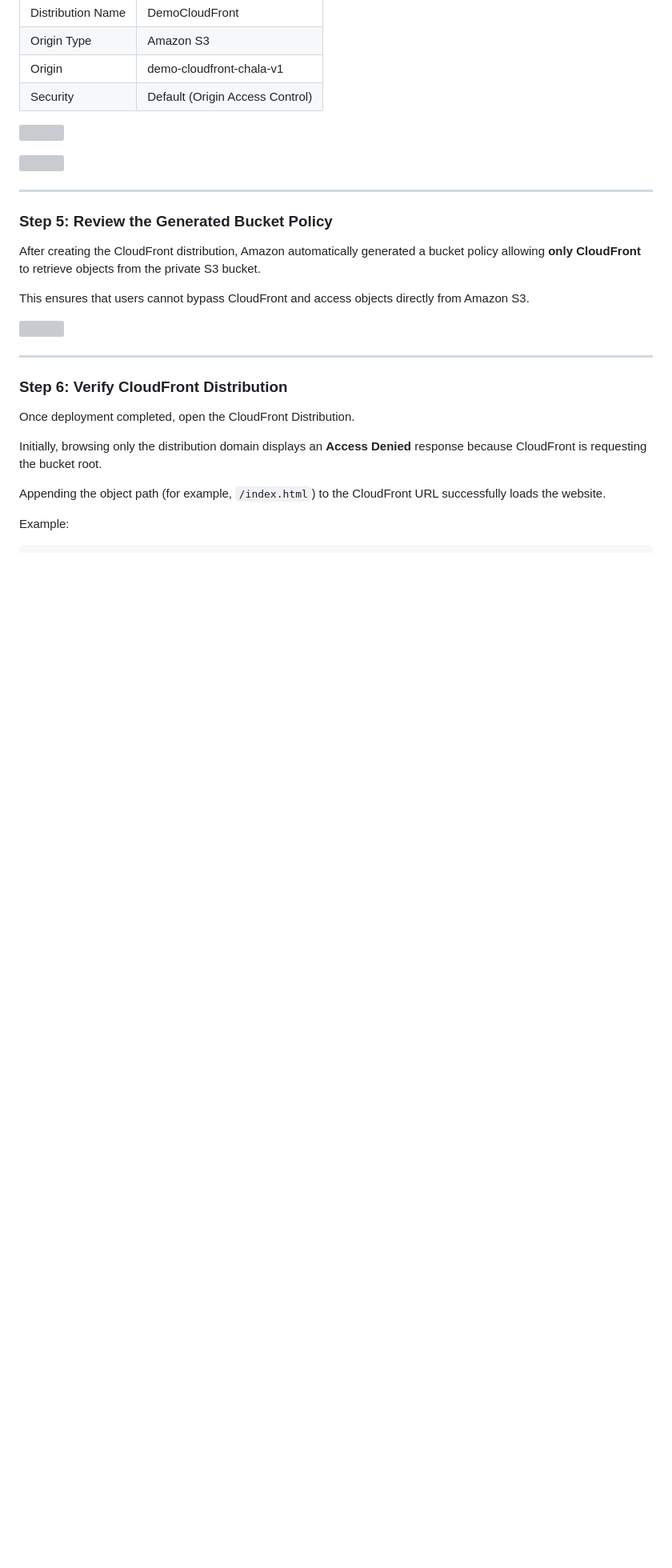
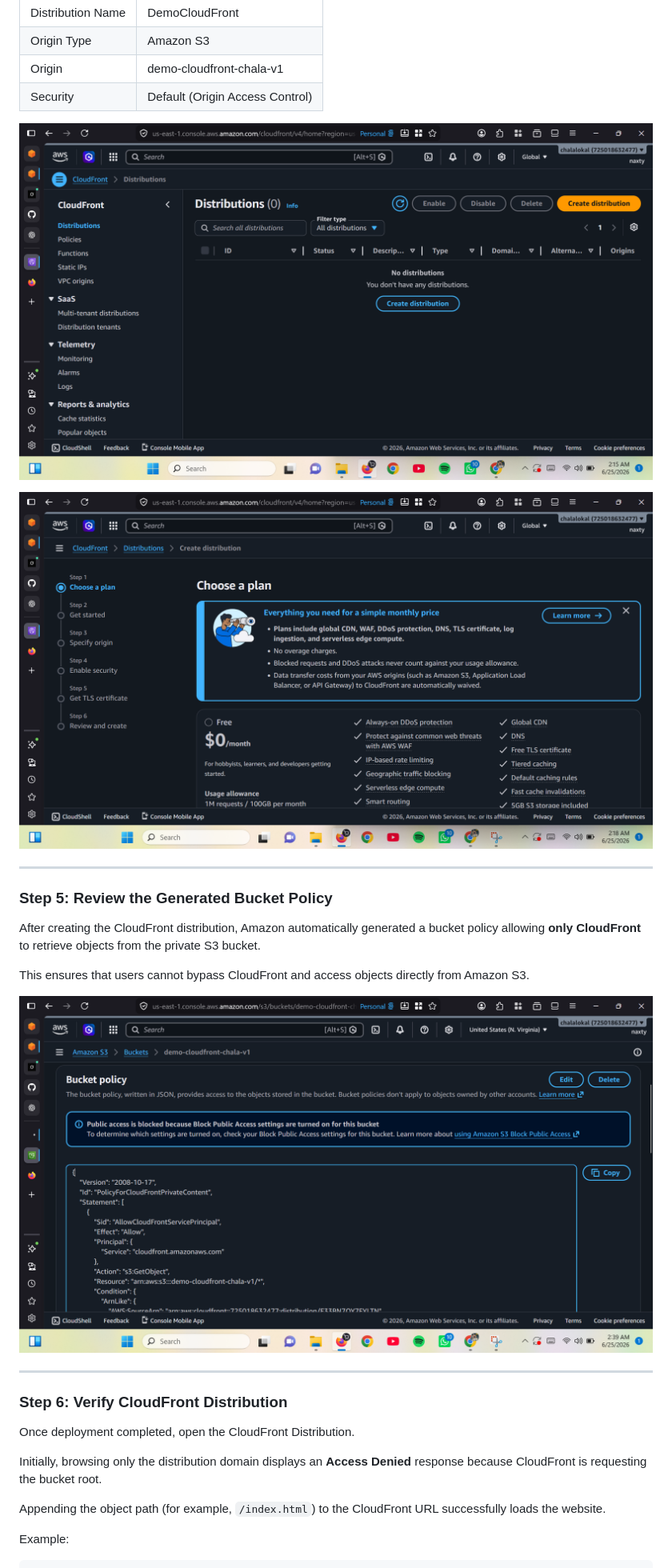
Before and after one commit to Princewill-chala/aws-cloudfront-distribution, a Markdown page: README.md, the part around one of its changes. Shown at 80% size. Drawn GitHub-style; blank space fills up the shorter version; grey boxes are pictures that could not be loaded.

```diff
--- a/README.md
+++ b/README.md
@@ -135,9 +121,9 @@ Configuration used during this project:
 | Origin | demo-cloudfront-chala-v1 |
 | Security | Default (Origin Access Control) |
 
-![](images/cloudfront.png)
+![CloudFront Service](screenshots/cloudfront.png)
 
-![](images/create_distribution.png)
+![Create Distribution](screenshots/create_distribution.png)
 
 ---
 
@@ -147,7 +133,7 @@ After creating the CloudFront distribution, Amazon automatically generated a buc
 
 This ensures that users cannot bypass CloudFront and access objects directly from Amazon S3.
 
-![](images/s3_bucket_policy.png)
+![Bucket Policy](screenshots/s3_bucket_policy.png)
 
 ---
 
```
Also changed, not shown: other parts of README.md (+7 -21 lines).
